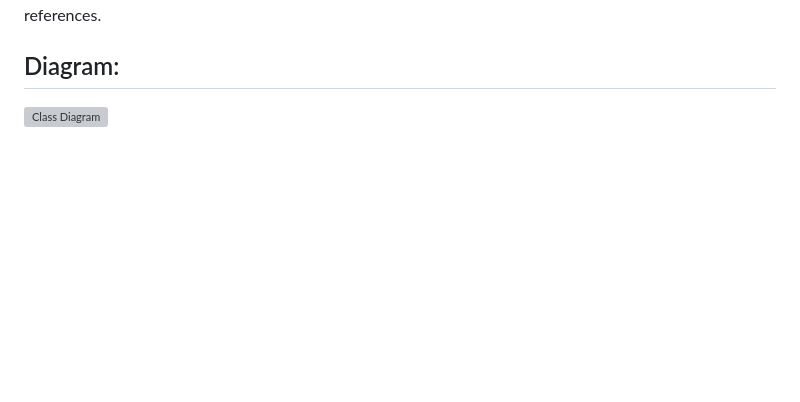
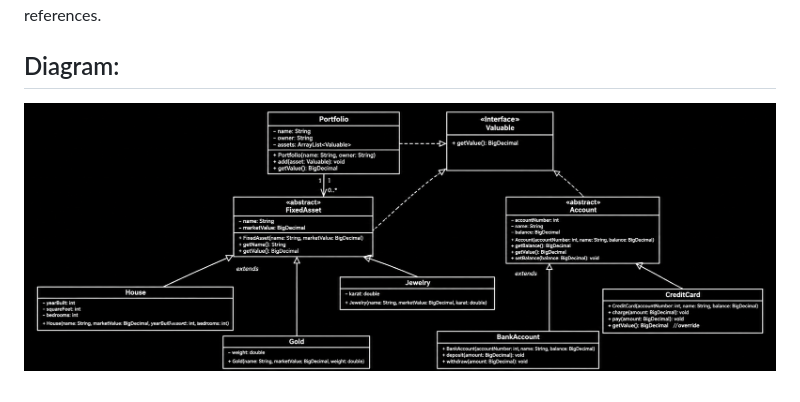
Before and after one commit to LawIsMyName/portfolio-manager, a Markdown page: README.md, the part around the change. Rendered like a GitHub page; pictures changed too: fixed-assets.png (added); blank space fills up the shorter version; grey boxes are pictures that could not be loaded.

Commit message:
Fix image quality on README

```diff
--- a/README.md
+++ b/README.md
@@ -18,4 +18,4 @@ account2 can only use getValue() from the Valuable interface, along with methods
 Java determines which methods are available based on the variable's declared type, not the object it references.
 
 ## Diagram:
-![Class Diagram](fixed-assets)
+![Class Diagram](fixed-assets.png)
```
Also changed, not shown: 1 other file.
